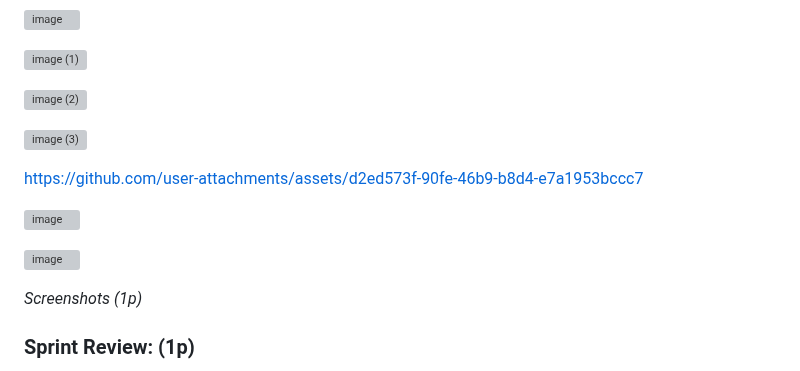
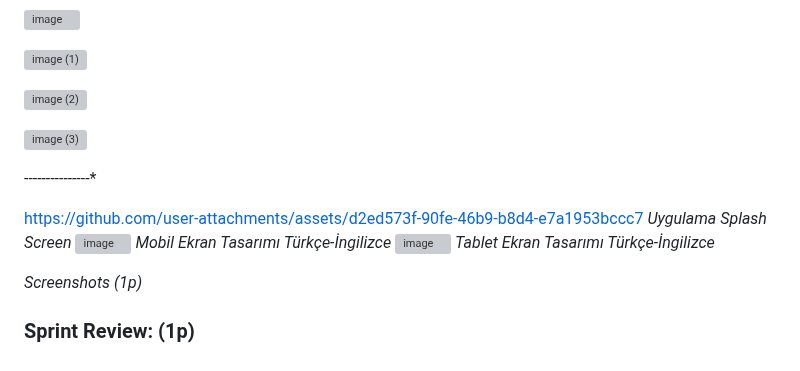
Before and after one commit to AhmetKoca32/AI-180, a Markdown page: README.md, the part around the change. Drawn GitHub-style; grey boxes are pictures that could not be loaded.

```diff
--- a/README.md
+++ b/README.md
@@ -59,14 +59,14 @@ Yüksek risk taşıyan cilt durumlarında kullanıcıya dermatoloğa başvurma
 
 ![image (3)](https://github.com/user-attachments/assets/9d26d8c1-6e47-49f2-8f6d-8e3ea83ba843)
 
-
+---*---*---*---*---*
 
 https://github.com/user-attachments/assets/d2ed573f-90fe-46b9-b8d4-e7a1953bccc7
-
+*Uygulama Splash Screen*
 ![image](https://github.com/user-attachments/assets/59ee69a3-fbc3-4b26-a9a4-ae730a43e1d2)
-
+*Mobil Ekran Tasarımı Türkçe-İngilizce*
 ![image](https://github.com/user-attachments/assets/699e23e7-51b1-41eb-ac3f-d3c02668a859)
-
+*Tablet Ekran Tasarımı Türkçe-İngilizce*
 
 *Screenshots  (1p)*
 
```
